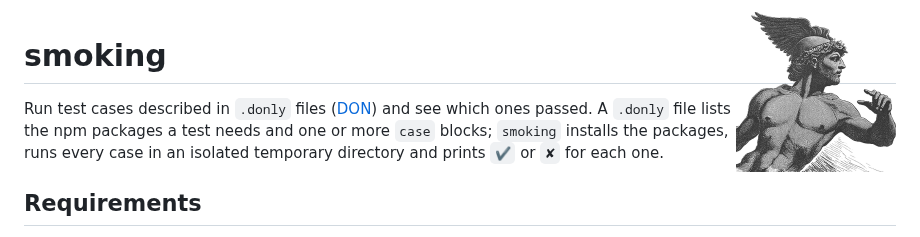
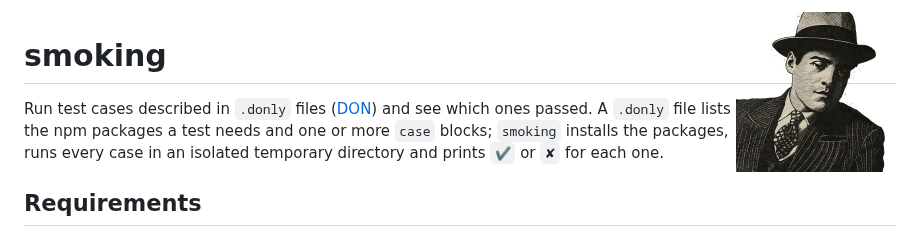
Before and after one commit to JonDotsoy/smoking, a Markdown page: README.md, the part around the change. Drawn GitHub-style; pictures changed too: docs/assets/hermes.png (deleted), docs/assets/smoking.png (added).

Commit message:
docs: use new illustration in README
Co-Authored-By: Claude Sonnet 5.5 <noreply@anthropic.com>
Claude-Session: https://claude.ai/code/session_0137AXz2B1Seit3wpCESfmtq

```diff
--- a/README.md
+++ b/README.md
@@ -1,4 +1,4 @@
-<img src="docs/assets/hermes.png" alt="Hermes" align="right" width="160" />
+<img src="docs/assets/smoking.png" alt="smoking" align="right" width="160" />
 
 # smoking
 
```
